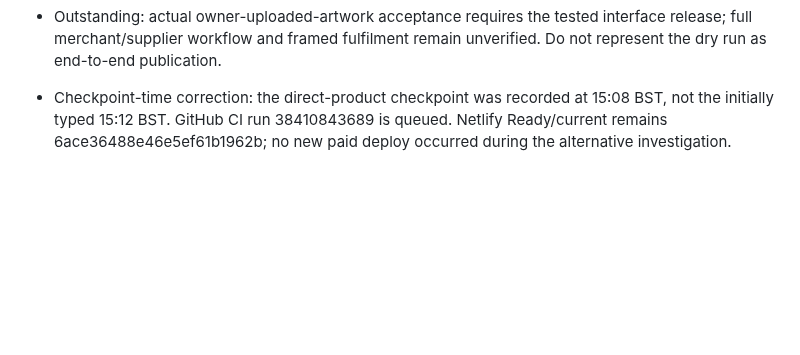
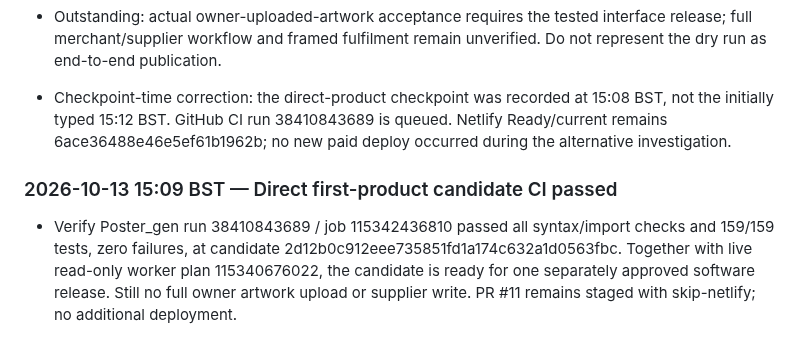
Before and after one commit to sapiverpress-studio/Poster_gen, a Markdown page: docs/PROJECT_STATUS.md, the part around the change. Rendered like a GitHub page; blank space fills up the shorter version.

Commit message:
Record 159 passing direct-product CI tests and live dry-run evidence [skip netlify]

```diff
--- a/docs/PROJECT_STATUS.md
+++ b/docs/PROJECT_STATUS.md
@@ -689,3 +689,6 @@ No Etsy listing or PrintShrimp order was created. Production deploy settings lef
 - Outstanding: actual owner-uploaded-artwork acceptance requires the tested interface release; full merchant/supplier workflow and framed fulfilment remain unverified. Do not represent the dry run as end-to-end publication.
 
 - Checkpoint-time correction: the direct-product checkpoint was recorded at 15:08 BST, not the initially typed 15:12 BST. GitHub CI run 38410843689 is queued. Netlify Ready/current remains 6ace36488e46e5ef61b1962b; no new paid deploy occurred during the alternative investigation.
+
+### 2026-10-13 15:09 BST — Direct first-product candidate CI passed
+- Verify Poster_gen run 38410843689 / job 115342436810 passed all syntax/import checks and 159/159 tests, zero failures, at candidate 2d12b0c912eee735851fd1a174c632a1d0563fbc. Together with live read-only worker plan 115340676022, the candidate is ready for one separately approved software release. Still no full owner artwork upload or supplier write. PR #11 remains staged with skip-netlify; no additional deployment.
```
